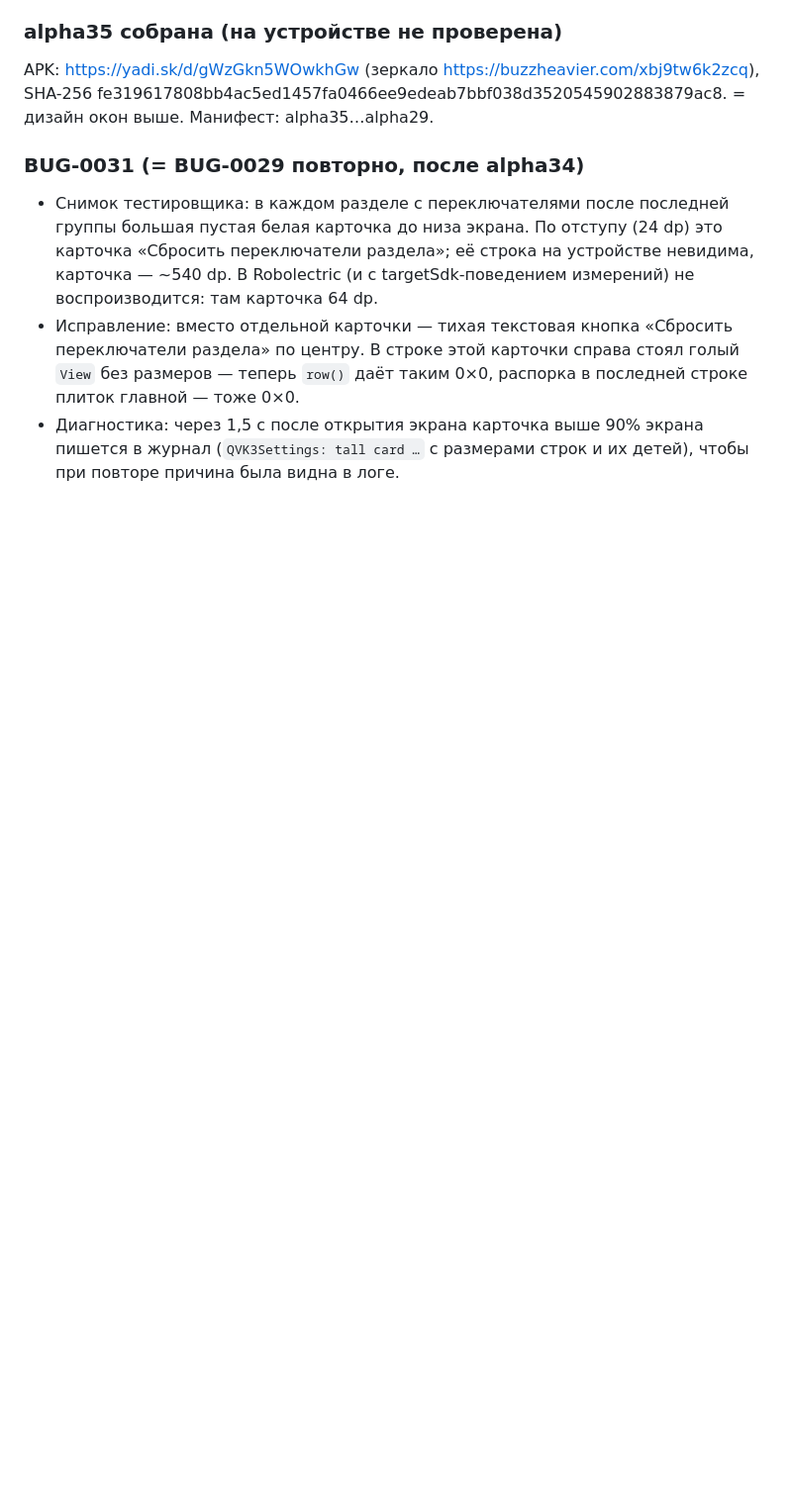
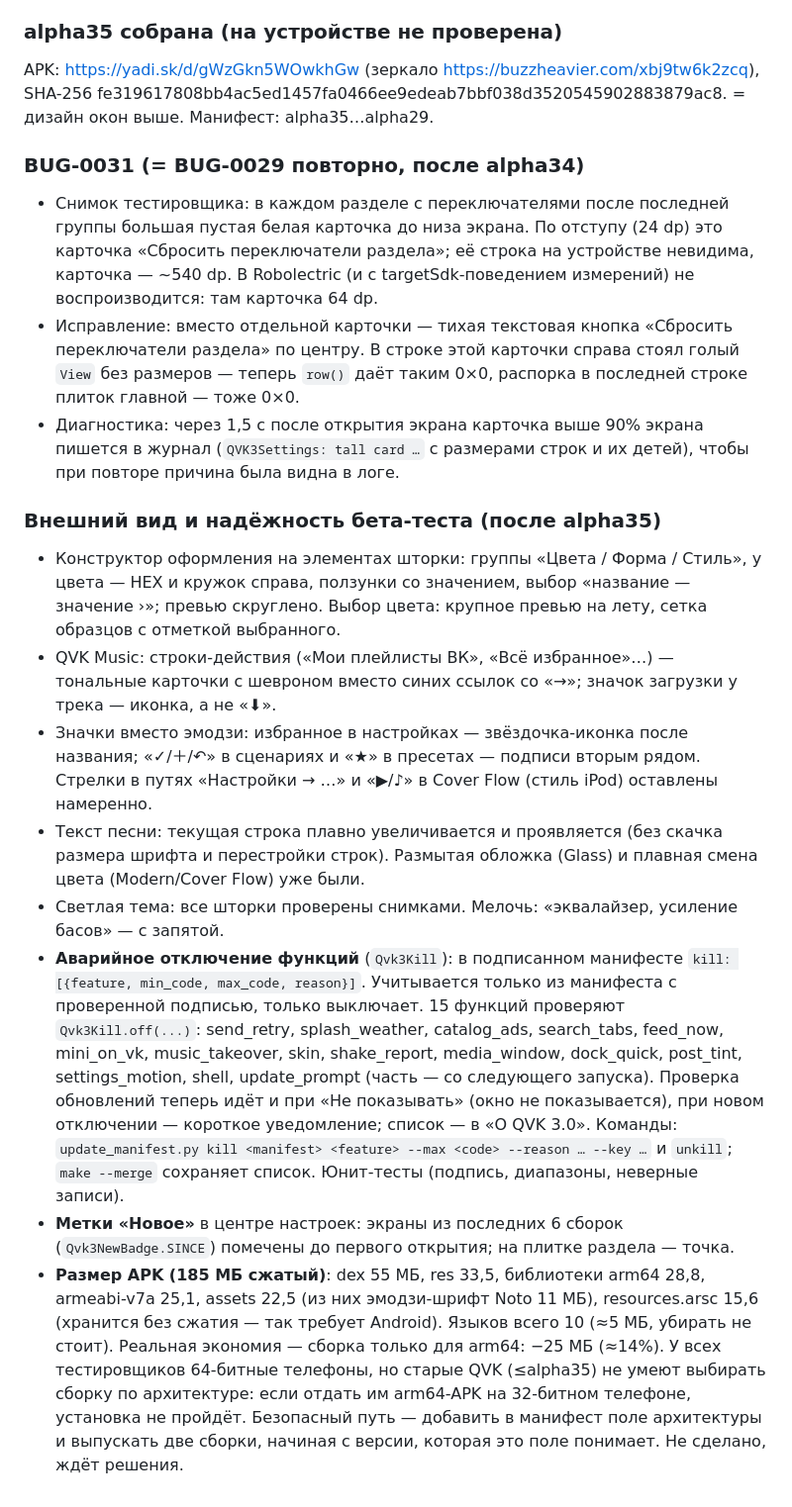
Before and after one commit to qmurzik/VK-, a Markdown page: QVK_REWORK_REPORT.md, the part around the change. Shown at 99% size. GitHub-like rendering; blank space fills up the shorter version.

Commit message:
Report: design and beta reliability round, APK size findings
Co-Authored-By: Claude Opus 5.5 <noreply@anthropic.com>
Claude-Session: https://claude.ai/code/session_018dSYt4nGawAphB31Um2q1a

```diff
--- a/QVK_REWORK_REPORT.md
+++ b/QVK_REWORK_REPORT.md
@@ -399,3 +399,13 @@ APK: https://yadi.sk/d/gWzGkn5WOwkhGw (зеркало https://buzzheavier.com/xb
 - Снимок тестировщика: в каждом разделе с переключателями после последней группы большая пустая белая карточка до низа экрана. По отступу (24 dp) это карточка «Сбросить переключатели раздела»; её строка на устройстве невидима, карточка — ~540 dp. В Robolectric (и с targetSdk-поведением измерений) не воспроизводится: там карточка 64 dp.
 - Исправление: вместо отдельной карточки — тихая текстовая кнопка «Сбросить переключатели раздела» по центру. В строке этой карточки справа стоял голый `View` без размеров — теперь `row()` даёт таким 0×0, распорка в последней строке плиток главной — тоже 0×0.
 - Диагностика: через 1,5 с после открытия экрана карточка выше 90% экрана пишется в журнал (`QVK3Settings: tall card …` с размерами строк и их детей), чтобы при повторе причина была видна в логе.
+
+### Внешний вид и надёжность бета-теста (после alpha35)
+- Конструктор оформления на элементах шторки: группы «Цвета / Форма / Стиль», у цвета — HEX и кружок справа, ползунки со значением, выбор «название — значение ›»; превью скруглено. Выбор цвета: крупное превью на лету, сетка образцов с отметкой выбранного.
+- QVK Music: строки-действия («Мои плейлисты ВК», «Всё избранное»…) — тональные карточки с шевроном вместо синих ссылок со «→»; значок загрузки у трека — иконка, а не «⬇».
+- Значки вместо эмодзи: избранное в настройках — звёздочка-иконка после названия; «✓/＋/↶» в сценариях и «★» в пресетах — подписи вторым рядом. Стрелки в путях «Настройки → …» и «▶/♪» в Cover Flow (стиль iPod) оставлены намеренно.
+- Текст песни: текущая строка плавно увеличивается и проявляется (без скачка размера шрифта и перестройки строк). Размытая обложка (Glass) и плавная смена цвета (Modern/Cover Flow) уже были.
+- Светлая тема: все шторки проверены снимками. Мелочь: «эквалайзер, усиление басов» — с запятой.
+- **Аварийное отключение функций** (`Qvk3Kill`): в подписанном манифесте `kill: [{feature, min_code, max_code, reason}]`. Учитывается только из манифеста с проверенной подписью, только выключает. 15 функций проверяют `Qvk3Kill.off(...)`: send_retry, splash_weather, catalog_ads, search_tabs, feed_now, mini_on_vk, music_takeover, skin, shake_report, media_window, dock_quick, post_tint, settings_motion, shell, update_prompt (часть — со следующего запуска). Проверка обновлений теперь идёт и при «Не показывать» (окно не показывается), при новом отключении — короткое уведомление; список — в «О QVK 3.0». Команды: `update_manifest.py kill <manifest> <feature> --max <code> --reason … --key …` и `unkill`; `make --merge` сохраняет список. Юнит-тесты (подпись, диапазоны, неверные записи).
+- **Метки «Новое»** в центре настроек: экраны из последних 6 сборок (`Qvk3NewBadge.SINCE`) помечены до первого открытия; на плитке раздела — точка.
+- **Размер APK (185 МБ сжатый)**: dex 55 МБ, res 33,5, библиотеки arm64 28,8, armeabi-v7a 25,1, assets 22,5 (из них эмодзи-шрифт Noto 11 МБ), resources.arsc 15,6 (хранится без сжатия — так требует Android). Языков всего 10 (≈5 МБ, убирать не стоит). Реальная экономия — сборка только для arm64: −25 МБ (≈14%). У всех тестировщиков 64-битные телефоны, но старые QVK (≤alpha35) не умеют выбирать сборку по архитектуре: если отдать им arm64-APK на 32-битном телефоне, установка не пройдёт. Безопасный путь — добавить в манифест поле архитектуры и выпускать две сборки, начиная с версии, которая это поле понимает. Не сделано, ждёт решения.
```
